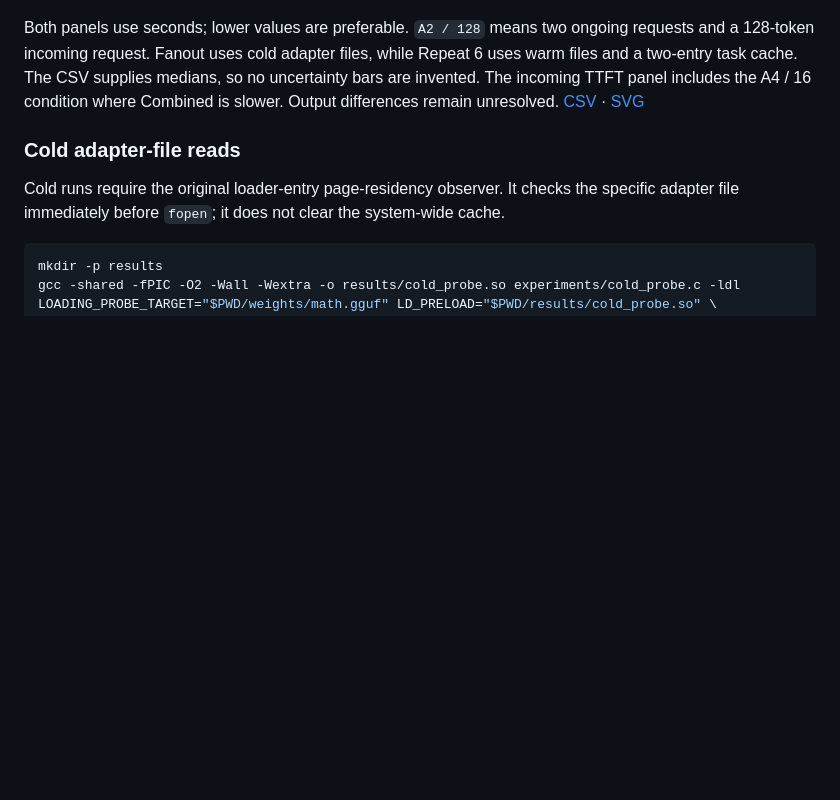
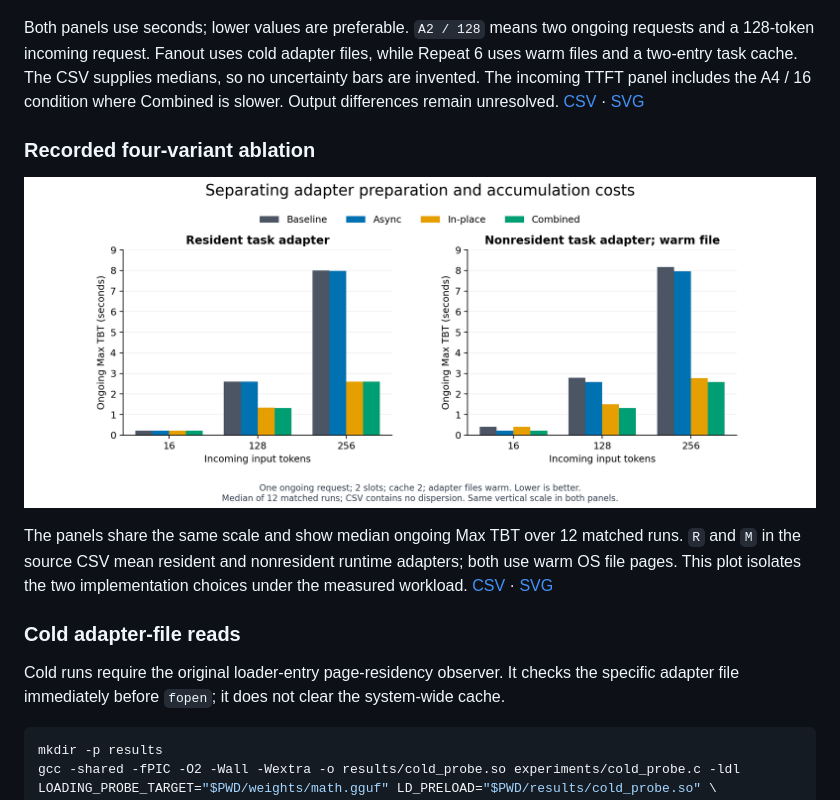
Before and after one commit to sco-edge/EdgeLoRA-Bottleneck-Mitigation, a Markdown page: docs/experiments.md, the part around the change. Rendered like a GitHub page; pictures changed too: docs/figures/ablation.png (added); blank space fills up the shorter version.

Commit message:
docs: visualize four-variant ablation with matched cache conditions

```diff
--- a/docs/experiments.md
+++ b/docs/experiments.md
@@ -88,6 +88,12 @@ Max TBT is computed from consecutive **server token-generation timestamps** in `
 
 Both panels use seconds; lower values are preferable. `A2 / 128` means two ongoing requests and a 128-token incoming request. Fanout uses cold adapter files, while Repeat 6 uses warm files and a two-entry task cache. The CSV supplies medians, so no uncertainty bars are invented. The incoming TTFT panel includes the A4 / 16 condition where Combined is slower. Output differences remain unresolved. [CSV](../experiments/paper_results/latency.csv) · [SVG](figures/latency.svg)
 
+### Recorded four-variant ablation
+
+![Four variants compared with resident and nonresident adapters at 16, 128 and 256 incoming tokens.](figures/ablation.png)
+
+The panels share the same scale and show median ongoing Max TBT over 12 matched runs. `R` and `M` in the source CSV mean resident and nonresident runtime adapters; both use warm OS file pages. This plot isolates the two implementation choices under the measured workload. [CSV](../experiments/paper_results/latency.csv) · [SVG](figures/ablation.svg)
+
 ### Cold adapter-file reads
 
 Cold runs require the original loader-entry page-residency observer. It checks the specific adapter file immediately before `fopen`; it does not clear the system-wide cache.
```
Also changed, not shown: 2 other files.
